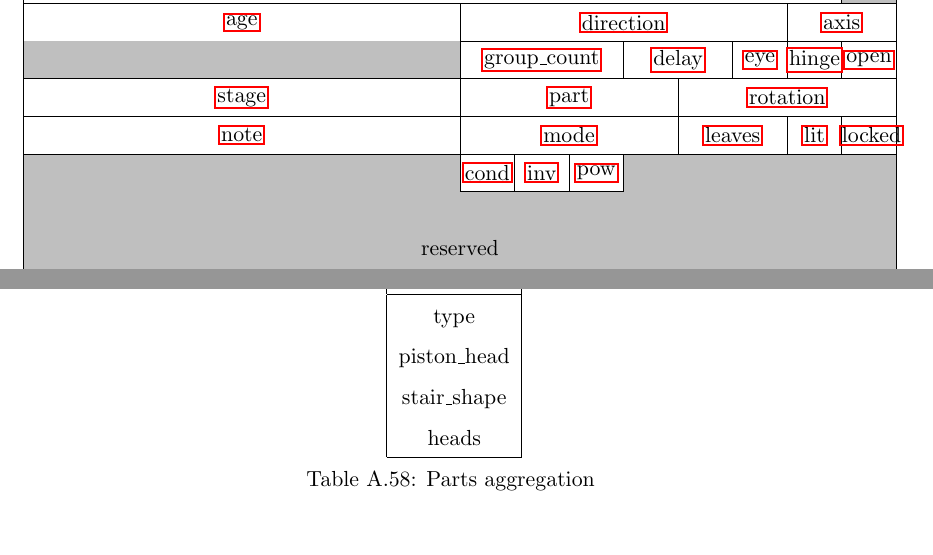
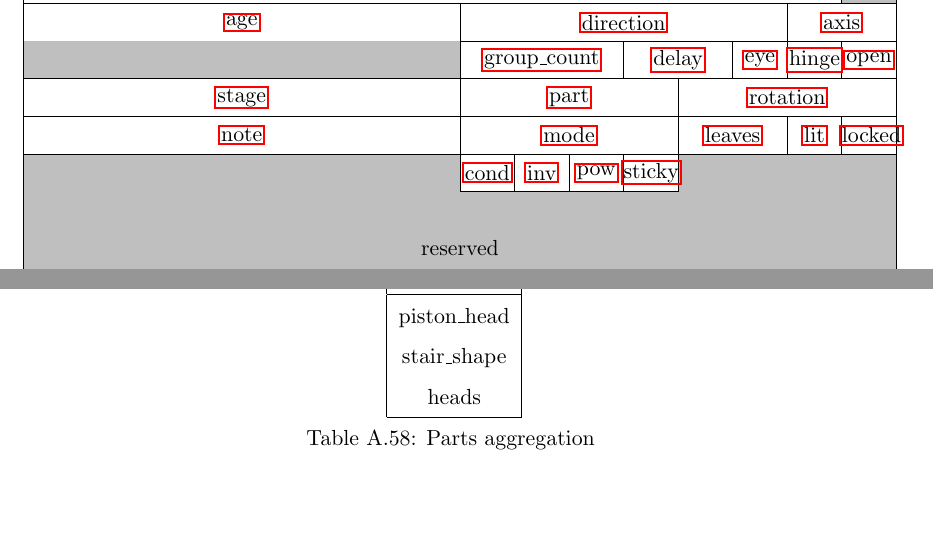
Before and after one commit to watch-wolf/WatchWolf, a LaTeX paper (Standard/Protocols.tex, which reads Standard/A-Blocks.tex): two parts of pages 20 and 114 of 115, joined at a grey line, cut so that both start at the same text. Compiled offline with pdfLaTeX.

Commit message:
Fix: parts overlapping

```diff
--- a/Standard/A-Blocks.tex
+++ b/Standard/A-Blocks.tex
@@ -2230,7 +2230,6 @@ Property \\
 \hline
 \endhead
 part \\
-type \\
 piston\_head \\
 stair\_shape \\
 heads \\
--- a/Standard/Protocols.tex
+++ b/Standard/Protocols.tex
@@ -340,8 +340,8 @@ As a standard, we only support Spigot (\cite{spigot-mc}) and Paper (\cite{paper-
 		\bitbox{4}{\hyperref[spigot-types:mode]{mode}} & \bitbox{2}{\hyperref[spigot-types:leaves]{leaves}} & \bitbox{1}{\hyperref[spigot-types:lit]{lit}} & \bitbox{1}{\hyperref[spigot-types:locked]{locked}} \\
 		\bitbox[lrt]{8}[bgcolor=lightgray]{} &
 			\bitbox{1}{\hyperref[spigot-types:conditional]{cond}} & \bitbox{1}{\hyperref[spigot-types:inverted]{inv}} &
-		\bitbox{1}{\hyperref[spigot-types:powered]{pow}} &
-		\bitbox[lrt]{5}[bgcolor=lightgray]{} \\
+		\bitbox{1}{\hyperref[spigot-types:powered]{pow}} & \bitbox{1}{\hyperref[spigot-types:type]{sticky}} &
+		\bitbox[lrt]{4}[bgcolor=lightgray]{} \\
 		\bitbox[lr]{16}[bgcolor=lightgray]{} \\
 		\bitbox[lr]{16}[bgcolor=lightgray]{reserved} \\
 		\bitbox[lr]{16}[bgcolor=lightgray]{} \\
```
Also changed, not shown: Standard/Protocols.pdf, Standard/A-Blocks.tex (2 more changed lines).
